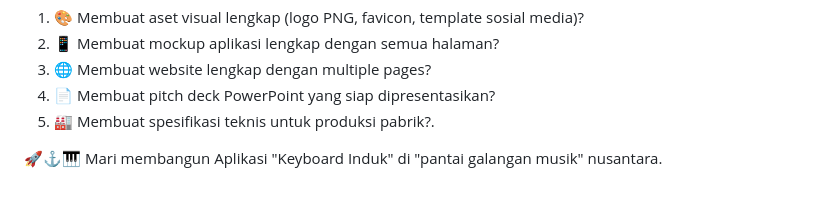
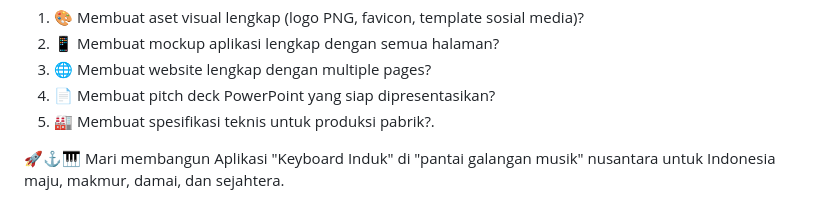
Before and after one commit to SRPakpahanSST/SONIC20VERSE, a Markdown page: README.md, the part around the change. GitHub-like rendering.

Commit message:
Enhance project vision in README
Added a vision statement for the 'Keyboard Induk' application.

```diff
--- a/README.md
+++ b/README.md
@@ -1033,4 +1033,4 @@ Langkah selanjutnya:
 4. 📄 Membuat pitch deck PowerPoint yang siap dipresentasikan?
 5. 🏭 Membuat spesifikasi teknis untuk produksi pabrik?.
 
-🚀⚓🎹 Mari membangun Aplikasi "Keyboard Induk" di "pantai galangan musik" nusantara.
+🚀⚓🎹 Mari membangun Aplikasi "Keyboard Induk" di "pantai galangan musik" nusantara untuk Indonesia maju, makmur, damai, dan sejahtera.
```
